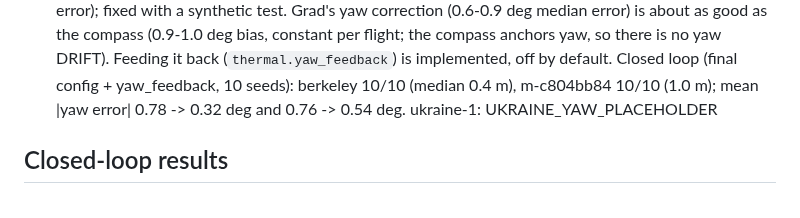
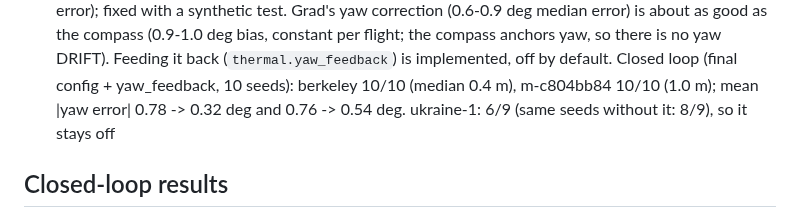
Before and after one commit to MaxBingham/gnss-spoof-guard, a Markdown page: docs/NIGHT_NAV.md, the part around the change. GitHub-like rendering.

```diff
--- a/docs/NIGHT_NAV.md
+++ b/docs/NIGHT_NAV.md
@@ -87,7 +87,7 @@ What the benchmark changed:
    (0.9-1.0 deg bias, constant per flight; the compass anchors yaw, so there is no yaw DRIFT). Feeding it back
    (`thermal.yaw_feedback`) is implemented, off by default. Closed loop (final config + yaw_feedback, 10 seeds):
    berkeley 10/10 (median 0.4 m), m-c804bb84 10/10 (1.0 m); mean |yaw error| 0.78 -> 0.32 deg and 0.76 -> 0.54
-   deg. ukraine-1: UKRAINE_YAW_PLACEHOLDER
+   deg. ukraine-1: 6/9 (same seeds without it: 8/9), so it stays off
 
 ## Closed-loop results
 
```
Also changed, not shown: REPORT_night-nav.md (+3 -2 lines).
